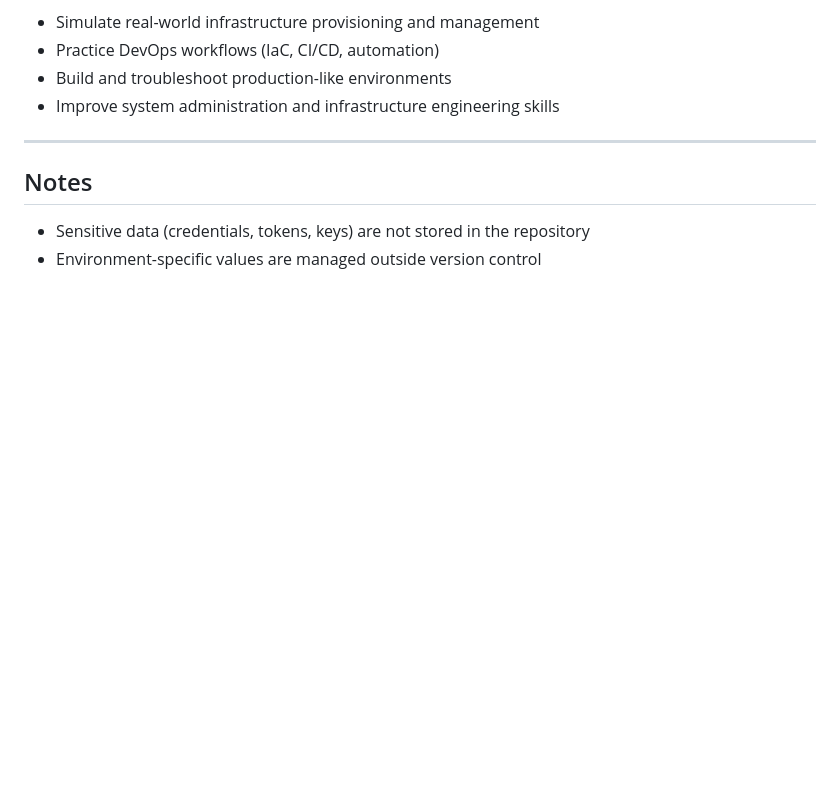
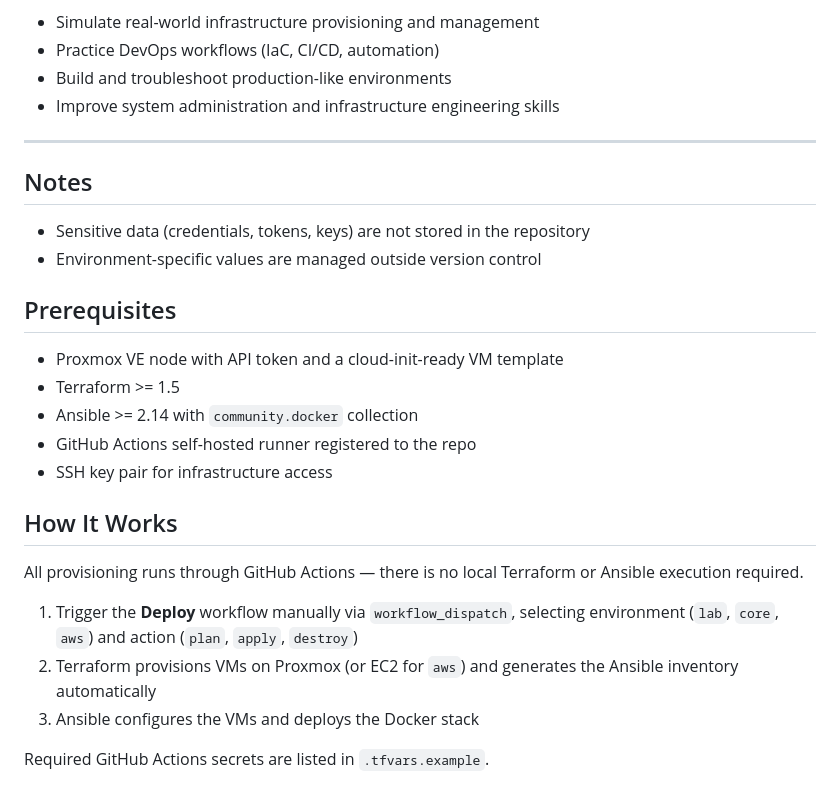
Before and after one commit to gopex-infra-lab/infra-eng-v4, a Markdown page: README.md, the part around the change. GitHub-like rendering; blank space fills up the shorter version.

Commit message:
add prerrequisites to README file

```diff
--- a/README.md
+++ b/README.md
@@ -167,3 +167,21 @@ This project is designed to:
 
 * Sensitive data (credentials, tokens, keys) are not stored in the repository
 * Environment-specific values are managed outside version control
+
+## Prerequisites
+
+- Proxmox VE node with API token and a cloud-init-ready VM template
+- Terraform >= 1.5
+- Ansible >= 2.14 with `community.docker` collection
+- GitHub Actions self-hosted runner registered to the repo
+- SSH key pair for infrastructure access
+
+## How It Works
+
+All provisioning runs through GitHub Actions — there is no local Terraform or Ansible execution required.
+
+1. Trigger the **Deploy** workflow manually via `workflow_dispatch`, selecting environment (`lab`, `core`, `aws`) and action (`plan`, `apply`, `destroy`)
+2. Terraform provisions VMs on Proxmox (or EC2 for `aws`) and generates the Ansible inventory automatically
+3. Ansible configures the VMs and deploys the Docker stack
+
+Required GitHub Actions secrets are listed in `.tfvars.example`.
```
